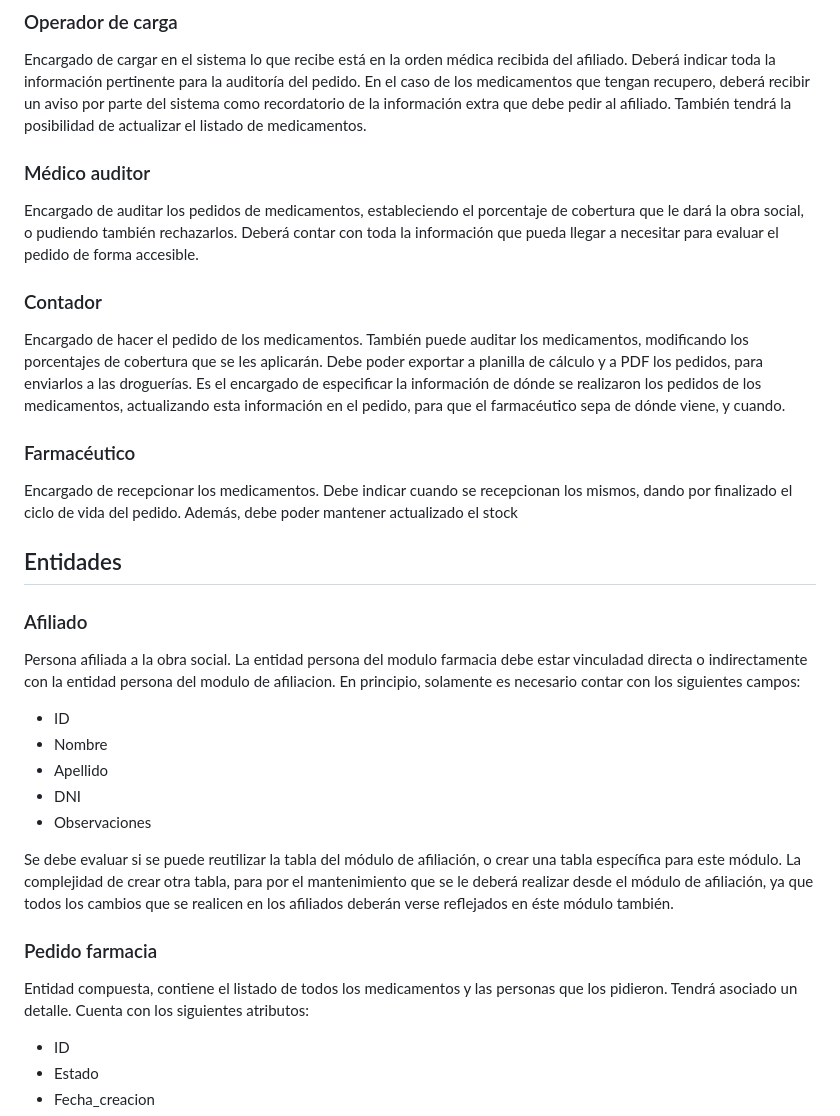
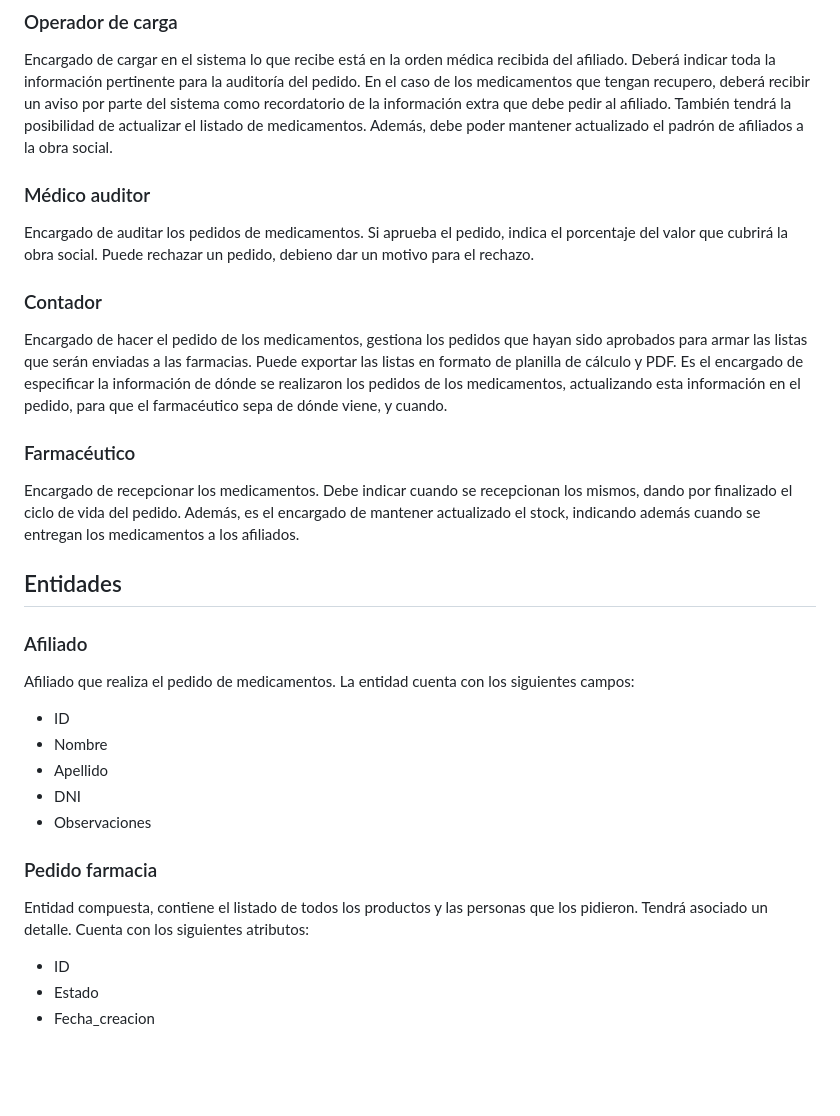
Before and after one commit to Wieworki/pharmacyAdministration, a Markdown page: README.md, the part around one of its changes. Drawn GitHub-style; blank space fills up the shorter version.

```diff
--- a/README.md
+++ b/README.md
@@ -20,26 +20,25 @@ El sistema contará con los siguientes usuarios:
 Encargado de cargar en el sistema lo que recibe está en la orden médica recibida del afiliado. Deberá indicar toda la información pertinente para la auditoría del pedido.
 En el caso de los medicamentos que tengan recupero, deberá recibir un aviso por parte del sistema como recordatorio de la información extra que debe pedir al afiliado.
 También tendrá la posibilidad de actualizar el listado de medicamentos.
+Además, debe poder mantener actualizado el padrón de afiliados a la obra social.
 
 ### Médico auditor
-Encargado de auditar los pedidos de medicamentos, estableciendo el porcentaje de cobertura que le dará la obra social, o pudiendo también rechazarlos.
-Deberá contar con toda la información que pueda llegar a necesitar para evaluar el pedido de forma accesible.
+Encargado de auditar los pedidos de medicamentos. Si aprueba el pedido, indica el porcentaje del valor que cubrirá la obra social. Puede rechazar un pedido, debieno dar un motivo para el rechazo.
 
 ### Contador
-Encargado de hacer el pedido de los medicamentos. También puede auditar los medicamentos, modificando los porcentajes de cobertura que se les aplicarán.
-Debe poder exportar a planilla de cálculo y a PDF los pedidos, para enviarlos a las droguerías.
+Encargado de hacer el pedido de los medicamentos, gestiona los pedidos que hayan sido aprobados para armar las listas que serán enviadas a las farmacias.
+Puede exportar las listas en formato de planilla de cálculo y PDF.
 Es el encargado de especificar la información de dónde se realizaron los pedidos de los medicamentos, actualizando esta información en el pedido, para que el farmacéutico
 sepa de dónde viene, y cuando.
 
 ### Farmacéutico
 Encargado de recepcionar los medicamentos. Debe indicar cuando se recepcionan los mismos, dando por finalizado el ciclo de vida del pedido.
-Además, debe poder mantener actualizado el stock
+Además, es el encargado de mantener actualizado el stock, indicando además cuando se entregan los medicamentos a los afiliados.
 
 ## Entidades
 
 ### Afiliado
-Persona afiliada a la obra social. La entidad persona del modulo farmacia debe estar vinculadad directa o indirectamente con la entidad persona del modulo de afiliacion.
-En principio, solamente es necesario contar con los siguientes campos:
+Afiliado que realiza el pedido de medicamentos. La entidad cuenta con los siguientes campos:
 
 - ID
 - Nombre
@@ -47,10 +46,8 @@ En principio, solamente es necesario contar con los siguientes campos:
 - DNI
 - Observaciones
 
-Se debe evaluar si se puede reutilizar la tabla del módulo de afiliación, o crear una tabla específica para este módulo. La complejidad de crear otra tabla, para por el mantenimiento que se le deberá realizar desde el módulo de afiliación, ya que todos los cambios que se realicen en los afiliados deberán verse reflejados en éste módulo también.
-
 ### Pedido farmacia
-Entidad compuesta, contiene el listado de todos los medicamentos y las personas que los pidieron. Tendrá asociado un detalle. Cuenta con los siguientes atributos:
+Entidad compuesta, contiene el listado de todos los productos y las personas que los pidieron. Tendrá asociado un detalle. Cuenta con los siguientes atributos:
 
 - ID
 - Estado
```
Also changed, not shown: other parts of README.md (+28 -7 lines).
